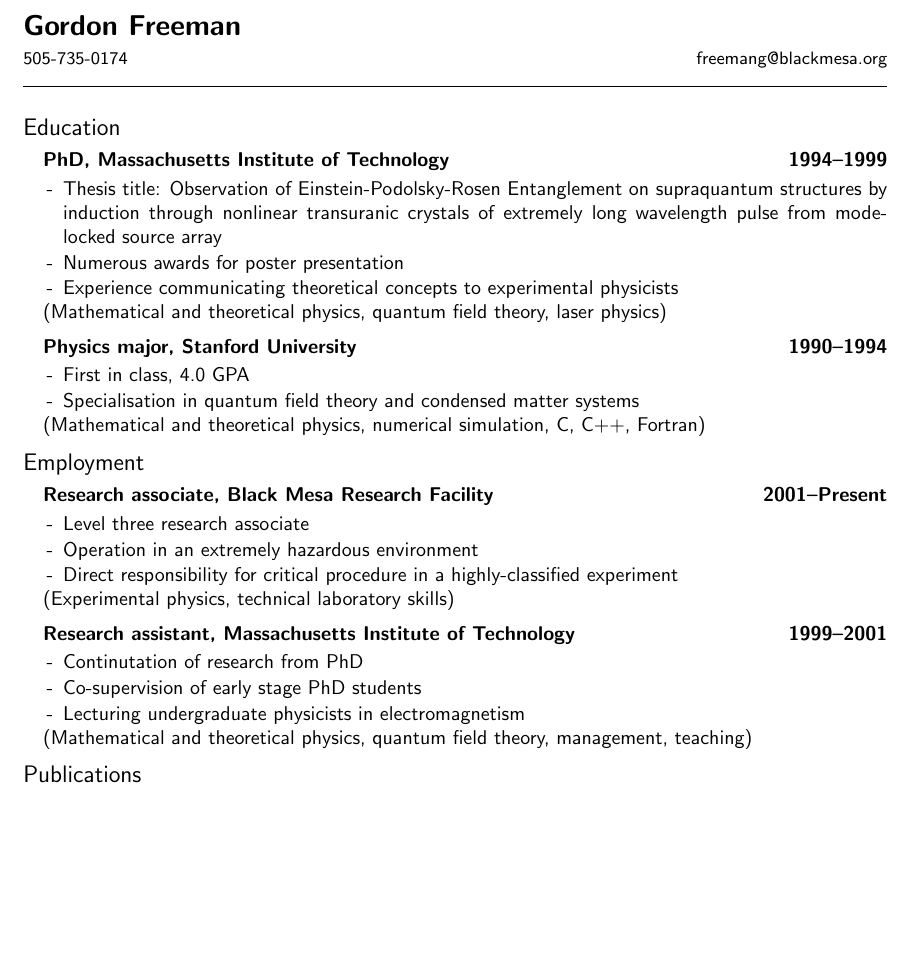
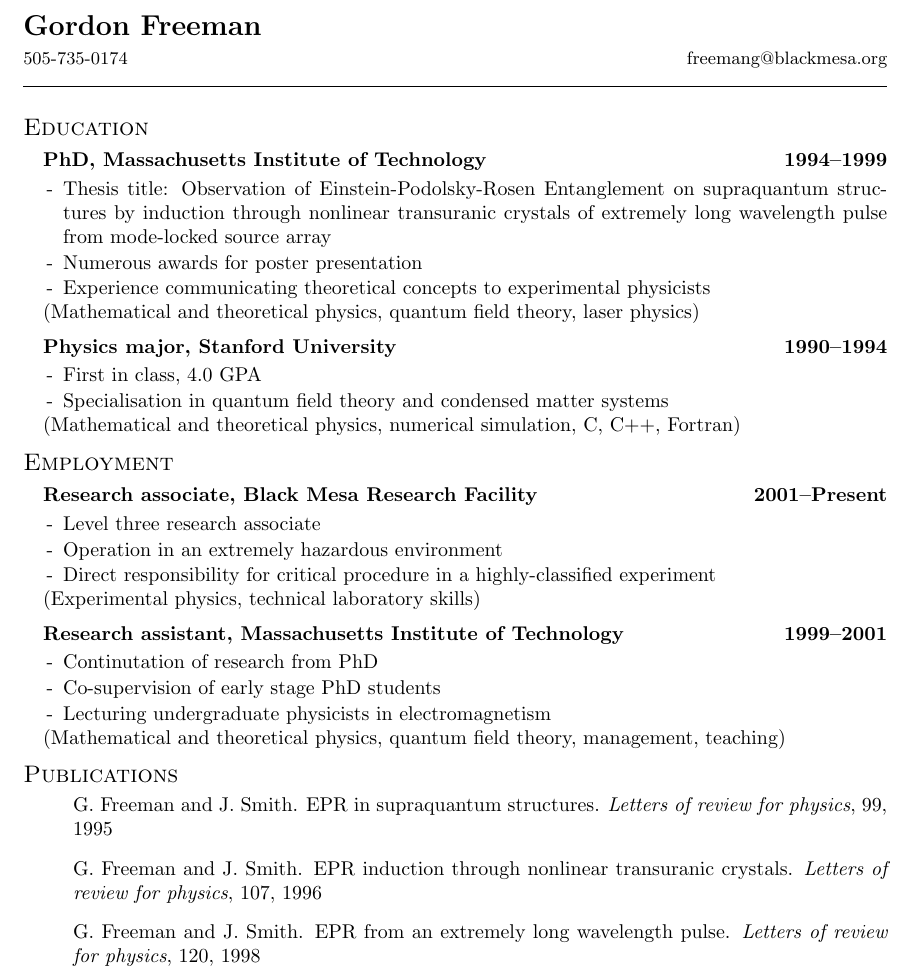
Before and after one commit to mcgarc/Resumay, a LaTeX CV (cv.tex, which reads bib.bib): part of the page, cut so that both start at the same text, the shorter picture padded with empty space. Compiled offline with pdfLaTeX.

Commit message:
Further example CV
The example CV now includes a license note, intro comment and a
publications list generated with bibtex

```diff
--- /dev/null
+++ b/bib.bib
@@ -0,0 +1,23 @@
+@Article{paper1,
+  author    = {Freeman, G. and Smith, J.},
+  title     = {{EPR} in supraquantum structures},
+  journal   = {Letters of review for physics},
+  year      = {1995},
+  volume    = {99},
+}
+
+@Article{paper2,
+  author    = {Freeman, G. and Smith, J.},
+  title     = {{EPR} induction through nonlinear transuranic crystals},
+  journal   = {Letters of review for physics},
+  year      = {1996},
+  volume    = {107},
+}
+
+@Article{paper3,
+  author    = {Freeman, G. and Smith, J.},
+  title     = {{EPR} from an extremely long wavelength pulse},
+  journal   = {Letters of review for physics},
+  year      = {1998},
+  volume    = {120},
+}
--- a/cv.tex
+++ b/cv.tex
@@ -47,5 +63,13 @@
 \end{positionlist}
 
 \section{Publications}
+\bibliographystyle{unsrt}
+\nobibliography{bib}
+
+\begin{enumerate}
+  \item[] \bibentry{paper1}
+  \item[] \bibentry{paper2}
+  \item[] \bibentry{paper3}
+\end{enumerate}
 
 \end{document}
```
Also changed, not shown: cv.tex (18 more changed lines), 1 other file.
